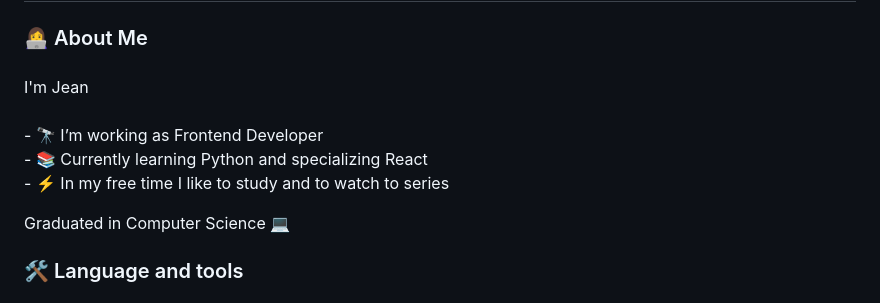
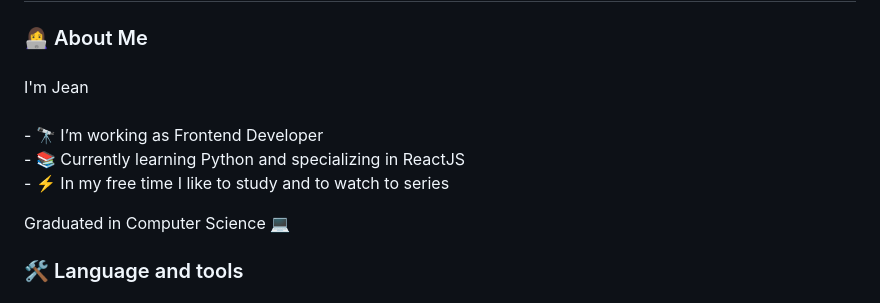
Before and after one commit to jeanmrtns/jeanmrtns, a Markdown page: README.md, the part around the change. Rendered like a GitHub page.

```diff
--- a/README.md
+++ b/README.md
@@ -29,7 +29,7 @@
 
 ###
 
-<p align="left">I'm Jean<br><br>- 🔭 I’m working as Frontend Developer<br>- 📚 Currently learning Python and specializing React<br>- ⚡ In my free time I like to study and to watch to series</p>
+<p align="left">I'm Jean<br><br>- 🔭 I’m working as Frontend Developer<br>- 📚 Currently learning Python and specializing in ReactJS<br>- ⚡ In my free time I like to study and to watch to series</p>
 <p align="left">Graduated in Computer Science 💻</p>
 
 ###
```
